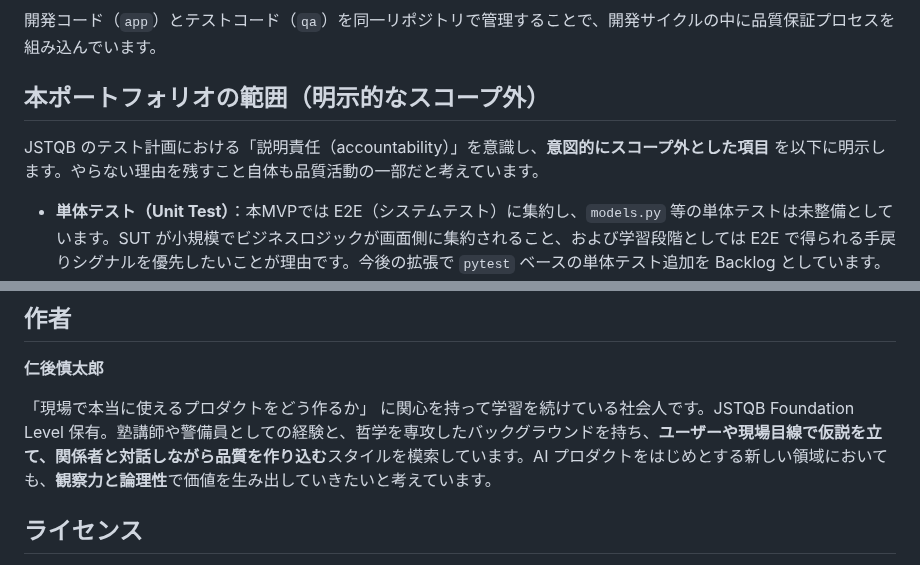
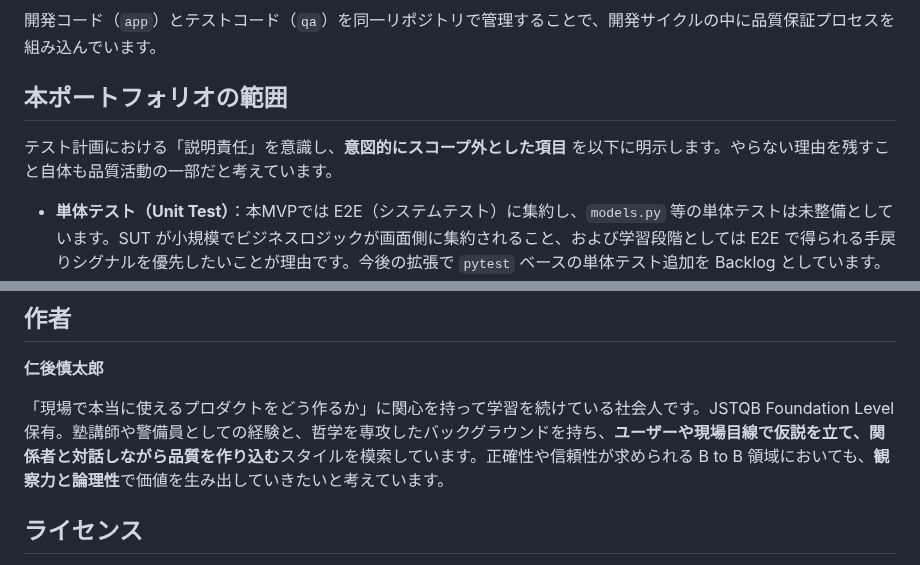
Before and after one commit to nani9ashi/qa-portfolio-ticket-system, a Markdown page: README.md, 2 parts joined by grey strips. Rendered like a GitHub page.

```diff
--- a/README.md
+++ b/README.md
@@ -93,9 +93,9 @@ agent2 が非担当チケット（agent1割当）を開くと、Status Transitio
 ### 3. "Shift Left" を意識した構成
 開発コード（`app`）とテストコード（`qa`）を同一リポジトリで管理することで、開発サイクルの中に品質保証プロセスを組み込んでいます。
 
-## 本ポートフォリオの範囲（明示的なスコープ外）
+## 本ポートフォリオの範囲
 
-JSTQB のテスト計画における「説明責任（accountability）」を意識し、**意図的にスコープ外とした項目** を以下に明示します。やらない理由を残すこと自体も品質活動の一部だと考えています。
+テスト計画における「説明責任」を意識し、**意図的にスコープ外とした項目** を以下に明示します。やらない理由を残すこと自体も品質活動の一部だと考えています。
 
 - **単体テスト（Unit Test）**：本MVPでは E2E（システムテスト）に集約し、`models.py` 等の単体テストは未整備としています。SUT が小規模でビジネスロジックが画面側に集約されること、および学習段階としては E2E で得られる手戻りシグナルを優先したいことが理由です。今後の拡張で `pytest` ベースの単体テスト追加を Backlog としています。
 - **負荷・性能試験**：MVP の対象外。
@@ -113,7 +113,7 @@ CIで `push` / `pull_request` 時に4シナリオすべてを自動実行して
 
 **仁後慎太郎**
 
-「現場で本当に使えるプロダクトをどう作るか」 に関心を持って学習を続けている社会人です。JSTQB Foundation Level 保有。塾講師や警備員としての経験と、哲学を専攻したバックグラウンドを持ち、**ユーザーや現場目線で仮説を立て、関係者と対話しながら品質を作り込む**スタイルを模索しています。AI プロダクトをはじめとする新しい領域においても、**観察力と論理性**で価値を生み出していきたいと考えています。
+「現場で本当に使えるプロダクトをどう作るか」に関心を持って学習を続けている社会人です。JSTQB Foundation Level 保有。塾講師や警備員としての経験と、哲学を専攻したバックグラウンドを持ち、**ユーザーや現場目線で仮説を立て、関係者と対話しながら品質を作り込む**スタイルを模索しています。正確性や信頼性が求められる B to B 領域においても、**観察力と論理性**で価値を生み出していきたいと考えています。
 
 ## ライセンス
 本プロジェクトは MITライセンス に基づいて公開されています。利用条件については [LICENSE](LICENSE) ファイルをご参照ください。
```
Also changed, not shown: other parts of README.md (+1 -1 lines).
